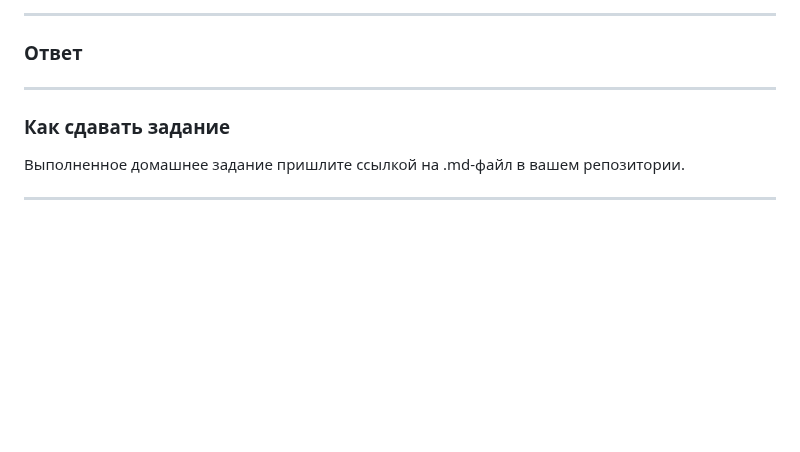
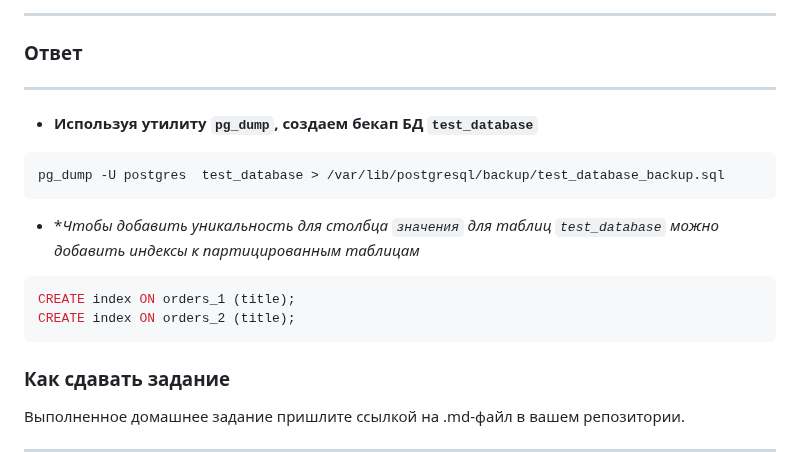
Before and after one commit to filipp761/Netology-DevOps, a Markdown page: 15-04.md, the part around the change. GitHub-like rendering; blank space fills up the shorter version.

````diff
--- a/15-04.md
+++ b/15-04.md
@@ -173,6 +173,16 @@ COMMIT;
 ____
 ### Ответ
 ---
+* **Используя утилиту `pg_dump`, создаем бекап БД `test_database`**
+```
+pg_dump -U postgres  test_database > /var/lib/postgresql/backup/test_database_backup.sql
+```
+* **Чтобы добавить уникальность для столбца `значения` для таблиц `test_database` можно добавить индексы к партицированным таблицам*
+```sql
+CREATE index ON orders_1 (title);
+CREATE index ON orders_2 (title);
+```
+
 
 ### Как cдавать задание
 
````
